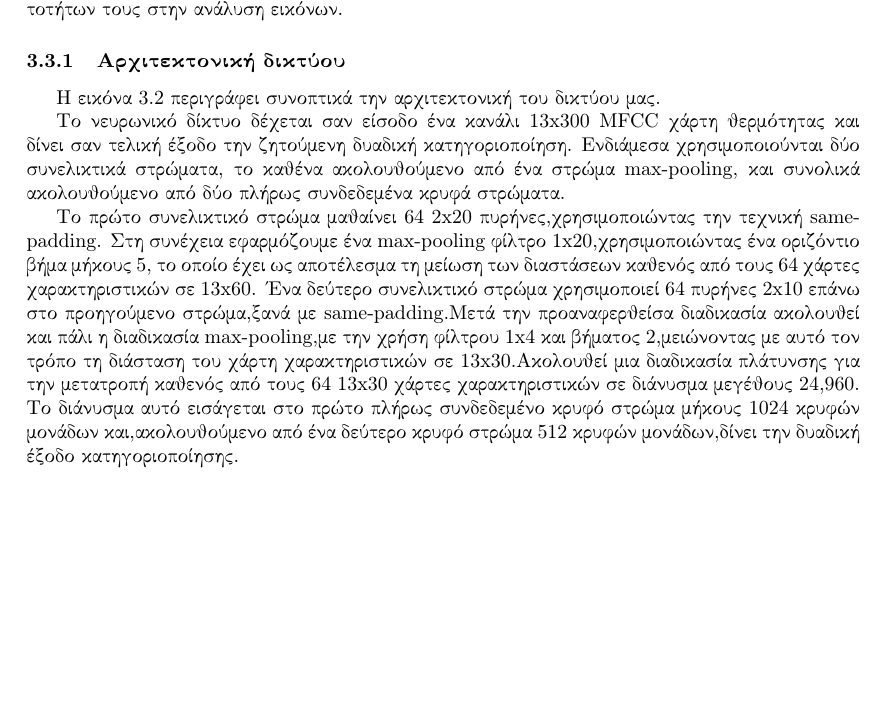
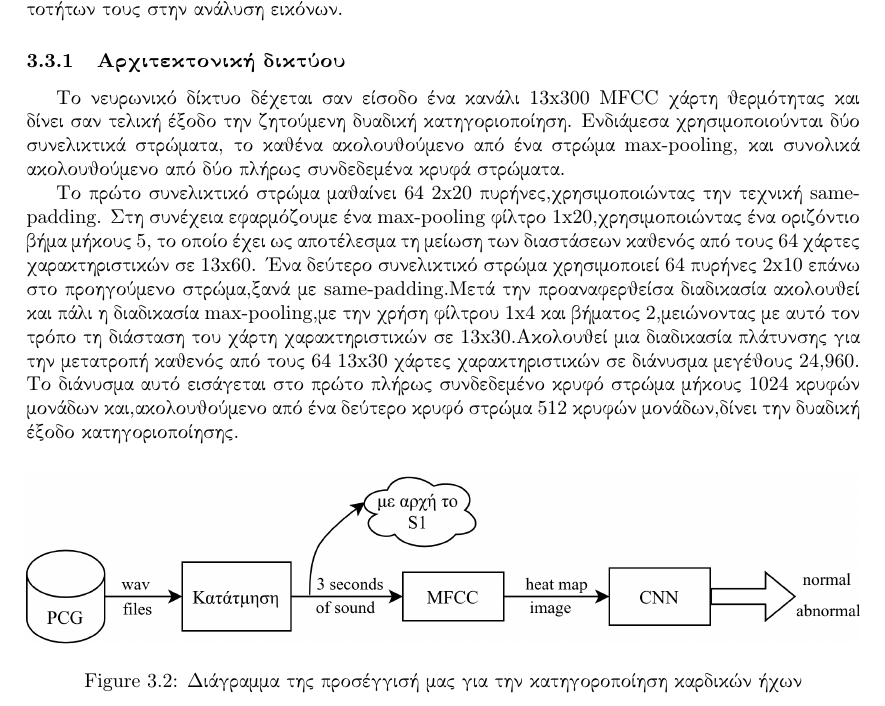
Before and after one commit to johnstef99/tech_of_sound_and_image, a LaTeX document (report/tex/main.tex, which reads report/tex/our_approach.tex): part of page 7 of 8, cut so that both start at the same text, the shorter picture padded with empty space. Compiled offline with pdfLaTeX.

Commit message:
add block diagram of our approach

```diff
--- a/report/tex/main.tex
+++ b/report/tex/main.tex
@@ -12,6 +12,7 @@
 \usepackage{indentfirst}
 \usepackage{url}
 \usepackage{chngcntr}
+\usepackage{neuralnetwork}
 \counterwithin{figure}{section}
 
 \usepackage{graphicx}
--- a/report/tex/our_approach.tex
+++ b/report/tex/our_approach.tex
@@ -57,26 +57,33 @@
 
 Η μετατροπή των δοθέντων μονοδιάστατων χρονοσειρών σε πίνακες θερμότητας δύο διαστάσεων
 μας επιτρέπει την επεξεργασία δειγμάτων των καρδιακών ήχων υπό τη μορφή εικόνας. Γι' αυτό
- κρίνεται και επιβεβλημένη η χρήση συνελικτικών νευρωνικών δικτύων λόγω των αυξανόμενων
-  δυνατοτήτων τους στην ανάλυση εικόνων.
+κρίνεται και επιβεβλημένη η χρήση συνελικτικών νευρωνικών δικτύων λόγω των αυξανόμενων
+δυνατοτήτων τους στην ανάλυση εικόνων.
 \subsubsection{Αρχιτεκτονική δικτύου}
 
-Η εικόνα 3.2 περιγράφει συνοπτικά την αρχιτεκτονική του δικτύου μας.
+Το νευρωνικό δίκτυο δέχεται σαν είσοδο ένα κανάλι 13x300 MFCC χάρτη θερμότητας
+και δίνει σαν τελική έξοδο την ζητούμενη δυαδική κατηγοριοποίηση. Ενδιάμεσα
+χρησιμοποιούνται δύο συνελικτικά στρώματα, το καθένα ακολουθούμενο από ένα
+στρώμα max-pooling, και συνολικά ακολουθούμενο από δύο πλήρως συνδεδεμένα κρυφά
+στρώματα. \par
 
+Το πρώτο συνελικτικό στρώμα μαθαίνει 64 2x20 πυρήνες,χρησιμοποιώντας την τεχνική
+same-padding.  Στη συνέχεια εφαρμόζουμε ένα max-pooling φίλτρο
+1x20,χρησιμοποιώντας ένα οριζόντιο βήμα μήκους 5, το οποίο έχει ως αποτέλεσμα τη
+μείωση των διαστάσεων καθενός από τους 64 χάρτες χαρακτηριστικών σε 13x60. Ένα
+δεύτερο συνελικτικό στρώμα χρησιμοποιεί 64 πυρήνες 2x10 επάνω στο προηγούμενο
+στρώμα,ξανά με same-padding.Μετά την προαναφερθείσα διαδικασία ακολουθεί και
+πάλι η διαδικασία max-pooling,με την χρήση φίλτρου 1x4 και βήματος 2,μειώνοντας
+με αυτό τον τρόπο τη διάσταση του χάρτη χαρακτηριστικών σε 13x30.Ακολουθεί μια
+διαδικασία πλάτυνσης για την μετατροπή καθενός από τους 64 13x30 χάρτες
+χαρακτηριστικών σε διάνυσμα μεγέθους 24,960. Το διάνυσμα αυτό εισάγεται στο
+πρώτο πλήρως συνδεδεμένο κρυφό στρώμα μήκους 1024 κρυφών μονάδων
+και,ακολουθούμενο από ένα δεύτερο κρυφό στρώμα 512 κρυφών μονάδων,δίνει την
+δυαδική έξοδο κατηγοριοποίησης. \par
 
-
-Το νευρωνικό δίκτυο δέχεται σαν είσοδο ένα κανάλι 13x300 MFCC χάρτη θερμότητας και δίνει
-σαν τελική έξοδο την ζητούμενη δυαδική κατηγοριοποίηση. Ενδιάμεσα χρησιμοποιούνται δύο
-συνελικτικά στρώματα, το καθένα ακολουθούμενο από ένα στρώμα max-pooling,
-και συνολικά ακολουθούμενο από δύο πλήρως συνδεδεμένα κρυφά στρώματα. \par
-
-Το πρώτο συνελικτικό στρώμα μαθαίνει 64 2x20 πυρήνες,χρησιμοποιώντας την τεχνική same-padding.
- Στη συνέχεια εφαρμόζουμε ένα max-pooling φίλτρο 1x20,χρησιμοποιώντας ένα οριζόντιο βήμα μήκους 5,
- το οποίο έχει ως αποτέλεσμα τη μείωση των διαστάσεων καθενός από τους 64 χάρτες χαρακτηριστικών
- σε 13x60. Ένα δεύτερο συνελικτικό στρώμα χρησιμοποιεί 64 πυρήνες 2x10 επάνω στο προηγούμενο
- στρώμα,ξανά με same-padding.Μετά την προαναφερθείσα διαδικασία ακολουθεί και πάλι η διαδικασία
- max-pooling,με την χρήση φίλτρου 1x4 και βήματος 2,μειώνοντας με αυτό τον τρόπο τη διάσταση του
- χάρτη χαρακτηριστικών σε 13x30.Ακολουθεί μια διαδικασία πλάτυνσης για την μετατροπή καθενός από
- τους 64 13x30 χάρτες χαρακτηριστικών σε διάνυσμα μεγέθους 24,960. Το διάνυσμα αυτό εισάγεται στο
-πρώτο πλήρως συνδεδεμένο κρυφό στρώμα μήκους 1024 κρυφών μονάδων και,ακολουθούμενο από ένα δεύτερο
-κρυφό στρώμα 512 κρυφών μονάδων,δίνει την δυαδική έξοδο κατηγοριοποίησης. \par
+\begin{figure}[H]
+	\center
+	\includegraphics[width=\textwidth]{hear_sound_classification_diagram.png}
+	\caption{Διάγραμμα της προσέγγισή μας για την κατηγοροποίηση καρδικών ήχων}
+	\label{our_approach_diagram}
+\end{figure}
```
Also changed, not shown: report/images/hear_sound_classification_diagram.png (added), 2 other files.
